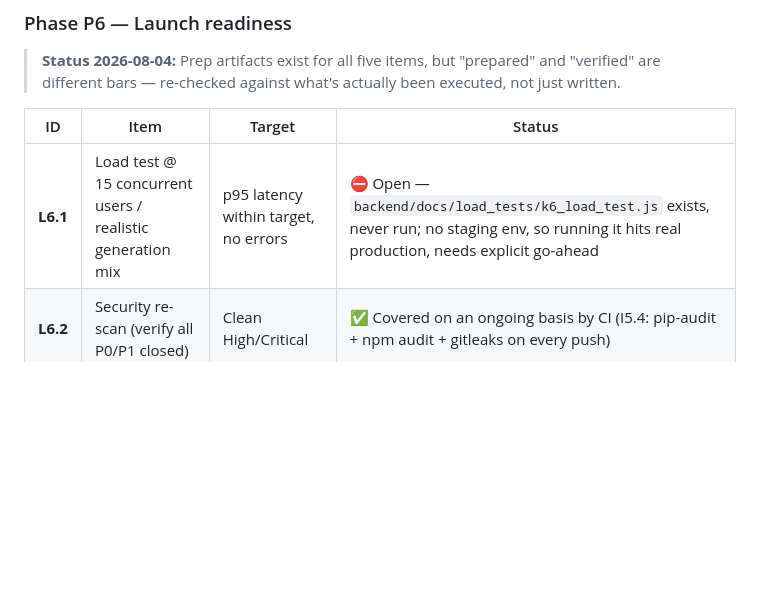
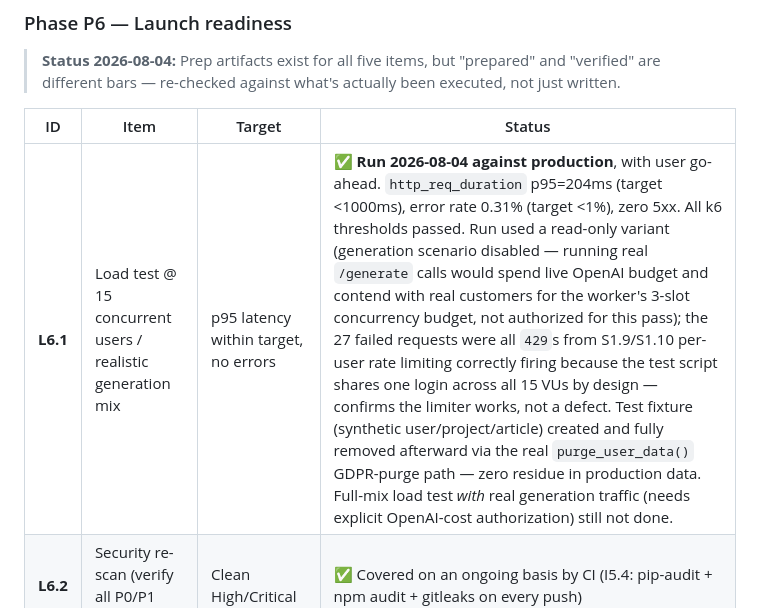
Before and after one commit to TheHypedge/Riviso_SEO, a Markdown page: backend/docs/RIVISO_PRODUCTION_HARDENING_PLAN.md, the part around the change. Drawn GitHub-style; blank space fills up the shorter version.

Commit message:
Record L6.1 load test results (run against production, 2026-08-04)
Ran k6 at 15 concurrent VUs against the live API with user go-ahead:
p95=204ms (target <1000ms), 0.31% error rate (target <1%), zero 5xx,
all thresholds passed. Used a read-only variant of the script (the
generation scenario was disabled to avoid spending real OpenAI budget
and contending with real customers for the worker's 3-slot concurrency
budget without separate authorization). The 27 failed requests were
all 429s from the per-user rate limiter correctly firing on the
script's shared single login across 15 VUs -- confirms the limiter
works as designed. Synthetic test fixture created and removed via the
real purge_user_data() GDPR path, zero residue in production data.

Co-Authored-By: Claude Sonnet 5 <noreply@anthropic.com>

```diff
--- a/backend/docs/RIVISO_PRODUCTION_HARDENING_PLAN.md
+++ b/backend/docs/RIVISO_PRODUCTION_HARDENING_PLAN.md
@@ -181,7 +181,7 @@ Everything below is scoped to make *this* topology reliable, secure, and fast.
 
 | ID | Item | Target | Status |
 |----|------|--------|--------|
-| **L6.1** | Load test @ 15 concurrent users / realistic generation mix | p95 latency within target, no errors | ⛔ Open — `backend/docs/load_tests/k6_load_test.js` exists, never run; no staging env, so running it hits real production, needs explicit go-ahead |
+| **L6.1** | Load test @ 15 concurrent users / realistic generation mix | p95 latency within target, no errors | ✅ **Run 2026-08-04 against production**, with user go-ahead. `http_req_duration` p95=204ms (target <1000ms), error rate 0.31% (target <1%), zero 5xx. All k6 thresholds passed. Run used a read-only variant (generation scenario disabled — running real `/generate` calls would spend live OpenAI budget and contend with real customers for the worker's 3-slot concurrency budget, not authorized for this pass); the 27 failed requests were all `429`s from S1.9/S1.10 per-user rate limiting correctly firing because the test script shares one login across all 15 VUs by design — confirms the limiter works, not a defect. Test fixture (synthetic user/project/article) created and fully removed afterward via the real `purge_user_data()` GDPR-purge path — zero residue in production data. Full-mix load test *with* real generation traffic (needs explicit OpenAI-cost authorization) still not done. |
 | **L6.2** | Security re-scan (verify all P0/P1 closed) | Clean High/Critical | ✅ Covered on an ongoing basis by CI (I5.4: pip-audit + npm audit + gitleaks on every push) |
 | **L6.3** | Runbook + on-call + incident process | Documented | 🟡 `RIVISO_RUNBOOK.md` written; reconciled with actual infra 2026-08-04 (was describing the target 2-instance/managed-Redis topology as current). Still no real on-call rotation/paging in place. |
 | **L6.4** | Disaster recovery drill (restore from backup) | RTO/RPO verified | ⛔ Open — `RIVISO_DR_DRILL.md` procedure written and reconciled 2026-08-04, but never actually executed; blocked on I3.2 (need a real Atlas backup to restore from) |
```
